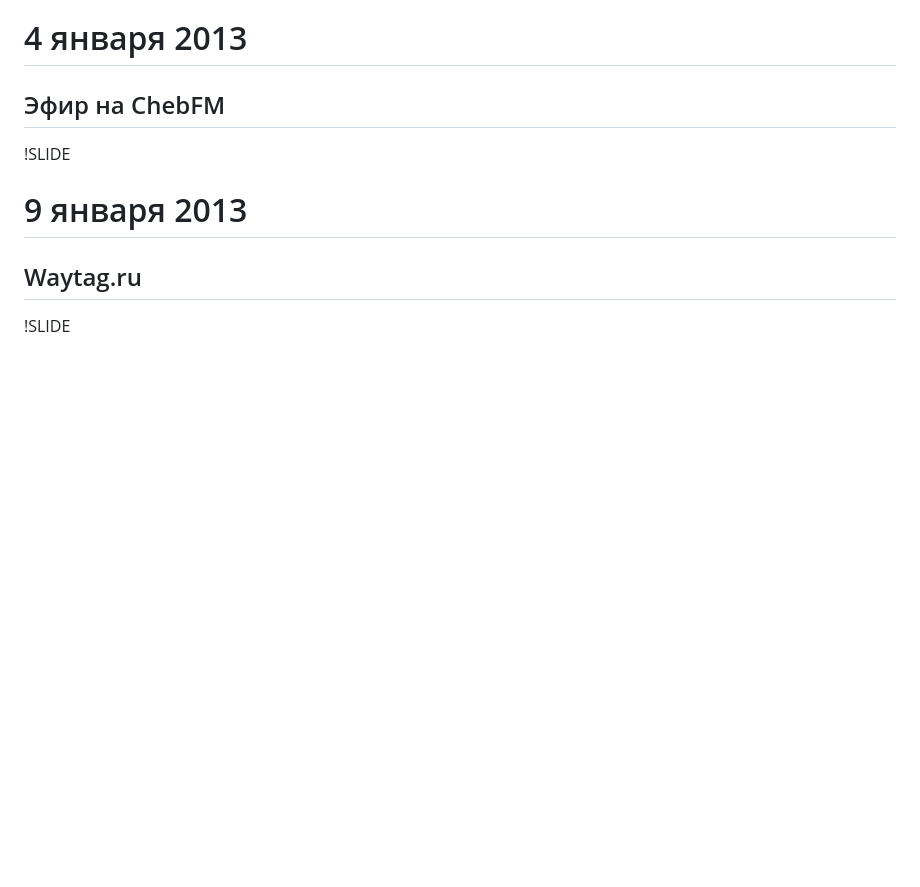
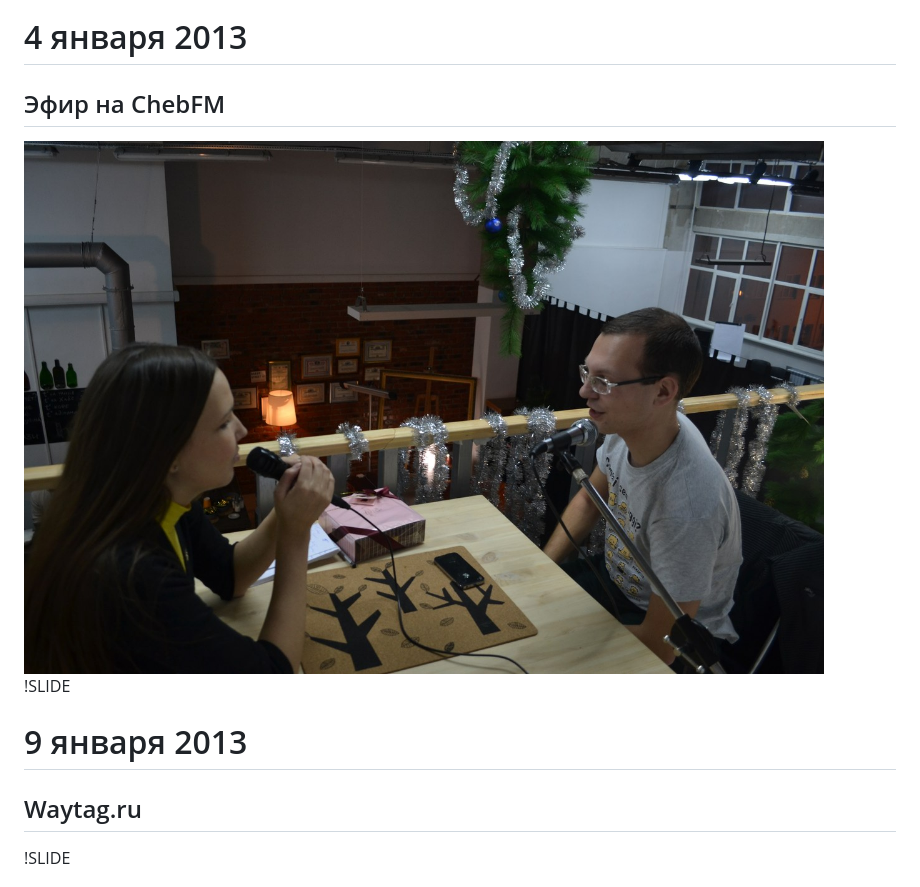
Before and after one commit to Andrew8xx8/dorojnie-docladatory, a Markdown page: index.md, the part around the change. Drawn GitHub-style; pictures changed too: images/chebFM.jpg (added); blank space fills up the shorter version.

Commit message:
ChebFM photo added.

```diff
--- a/index.md
+++ b/index.md
@@ -239,6 +239,7 @@ Front-End :: jQuery Mobile
 
 # 4 января 2013
 ## Эфир на ChebFM
+<img src="images/chebFM.jpg" alt="" width="800">
 
 !SLIDE
 
```
Also changed, not shown: 1 other file.
